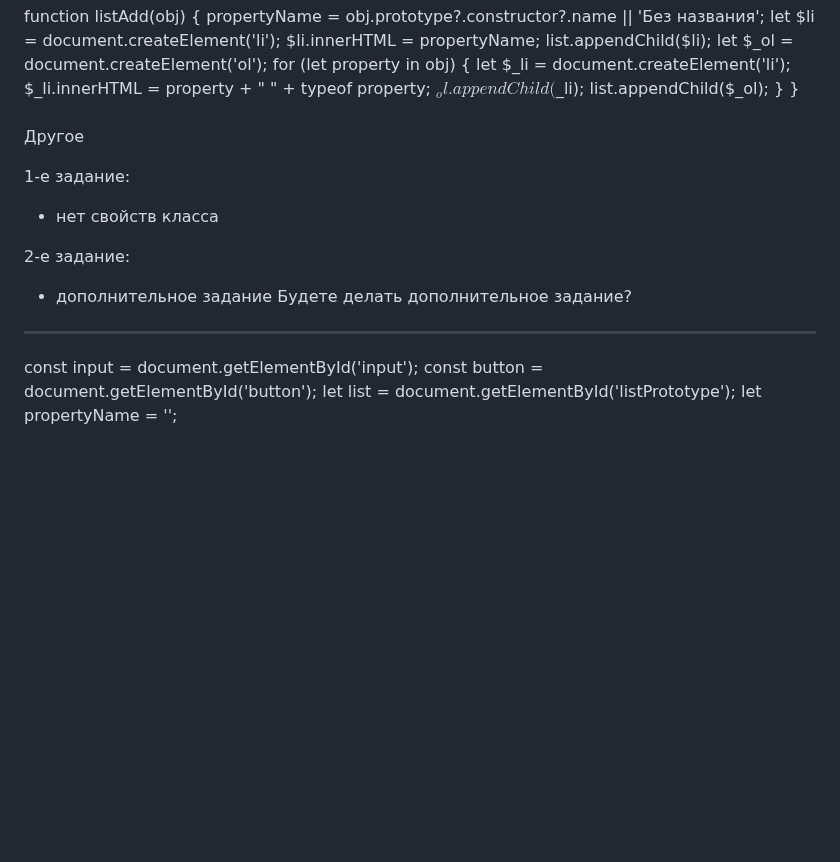
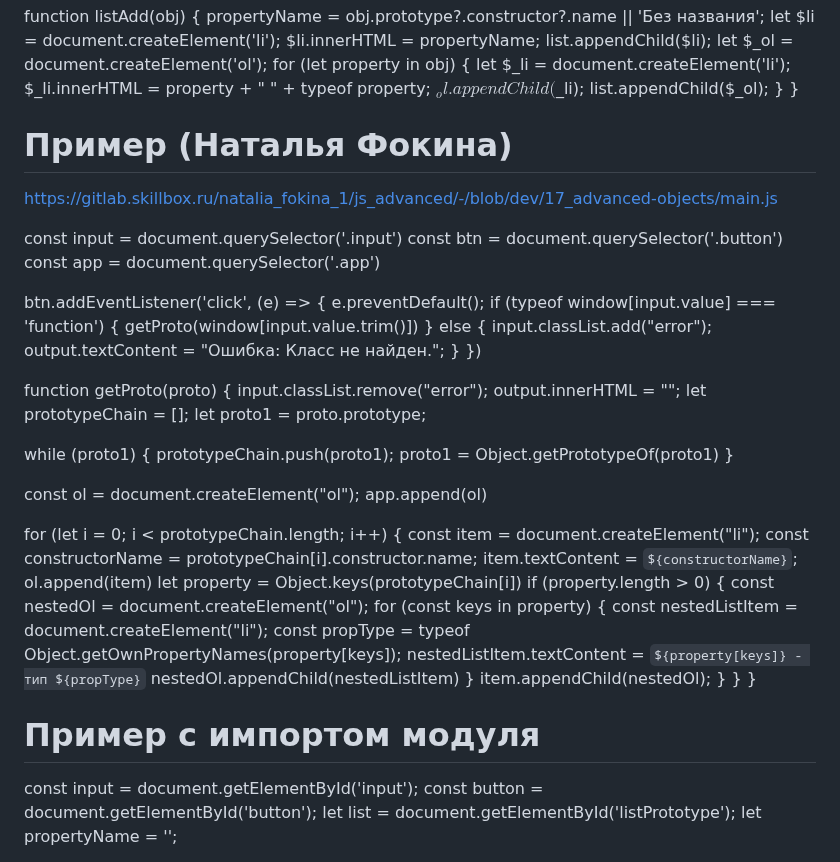
Before and after one commit to serejajar/serejajar.github.io, a Markdown page: skillbox/js_advanced/17_advanced-objects.md, the part around the change. GitHub-like rendering; blank space fills up the shorter version.

```diff
--- a/skillbox/js_advanced/17_advanced-objects.md
+++ b/skillbox/js_advanced/17_advanced-objects.md
@@ -96,20 +96,59 @@ function listAdd(obj) {
   }
 }
 
-###
-Другое
+# Пример (Наталья Фокина)
+https://gitlab.skillbox.ru/natalia_fokina_1/js_advanced/-/blob/dev/17_advanced-objects/main.js
 
-1-е задание:
-- нет свойств класса
+const input = document.querySelector('.input')
+const btn = document.querySelector('.button')
+const app = document.querySelector('.app')
+
+btn.addEventListener('click', (e) => {
+  e.preventDefault();
+  if (typeof window[input.value] === 'function') {
+    getProto(window[input.value.trim()])
+  } else {
+    input.classList.add("error");
+    output.textContent = "Ошибка: Класс не найден.";
+  }
+})
+
+function getProto(proto) {
+  input.classList.remove("error");
+  output.innerHTML = "";
+  let prototypeChain = [];
+  let proto1 = proto.prototype;
+
+  while (proto1) {
+    prototypeChain.push(proto1);
+    proto1 = Object.getPrototypeOf(proto1)
+  }
+
+  const ol = document.createElement("ol");
+  app.append(ol)
+
+  for (let i = 0; i < prototypeChain.length; i++) {
+    const item = document.createElement("li");
+    const constructorName = prototypeChain[i].constructor.name;
+    item.textContent = `${constructorName}`;
+    ol.append(item)
+    let property = Object.keys(prototypeChain[i])
+    if (property.length > 0) {
+      const nestedOl = document.createElement("ol");
+      for (const keys in property) {
+        const nestedListItem = document.createElement("li");
+        const propType = typeof Object.getOwnPropertyNames(property[keys]);
+        nestedListItem.textContent = `${property[keys]} - тип ${propType}`
+        nestedOl.appendChild(nestedListItem)
+      }
+      item.appendChild(nestedOl);
+    }
+  }
+}
 
 
+# Пример с импортом модуля
 
-2-е задание:
-- дополнительное задание
-    Будете делать дополнительное задание?
-
-
----
 const input = document.getElementById('input');
 const button = document.getElementById('button');
 let list = document.getElementById('listPrototype');
```
Also changed, not shown: skillbox/autotests_2/09.md (added, +20 -0 lines), skillbox/nodejs-curs.md (+26 -0 lines).
